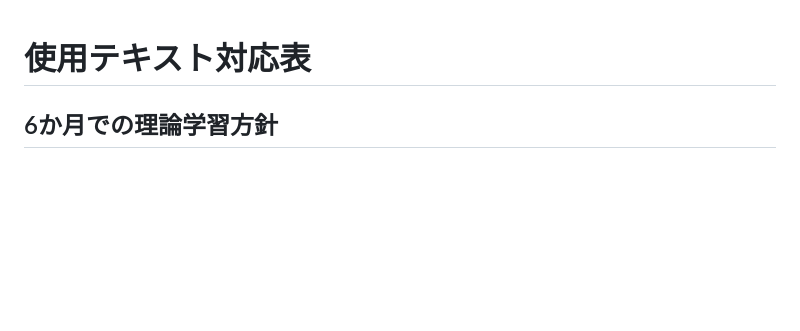
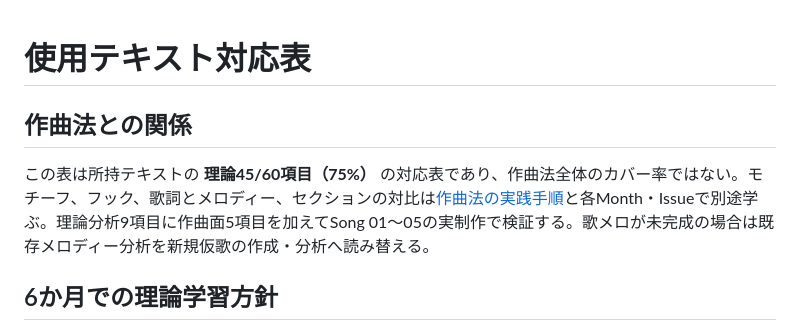
Before and after one commit to tomoaki16/songwriting-study, a Markdown page: curriculum/textbook-reference.md, the part around the change. Drawn GitHub-style; blank space fills up the shorter version.

Commit message:
Clarify theory textbook coverage versus composition practice

```diff
--- a/curriculum/textbook-reference.md
+++ b/curriculum/textbook-reference.md
@@ -1,4 +1,8 @@
 # 使用テキスト対応表
+
+## 作曲法との関係
+
+この表は所持テキストの **理論45/60項目（75%）** の対応表であり、作曲法全体のカバー率ではない。モチーフ、フック、歌詞とメロディー、セクションの対比は[作曲法の実践手順](composition-method.md)と各Month・Issueで別途学ぶ。理論分析9項目に作曲面5項目を加えてSong 01〜05の実制作で検証する。歌メロが未完成の場合は既存メロディー分析を新規仮歌の作成・分析へ読み替える。
 
 ## 6か月での理論学習方針
 
```
